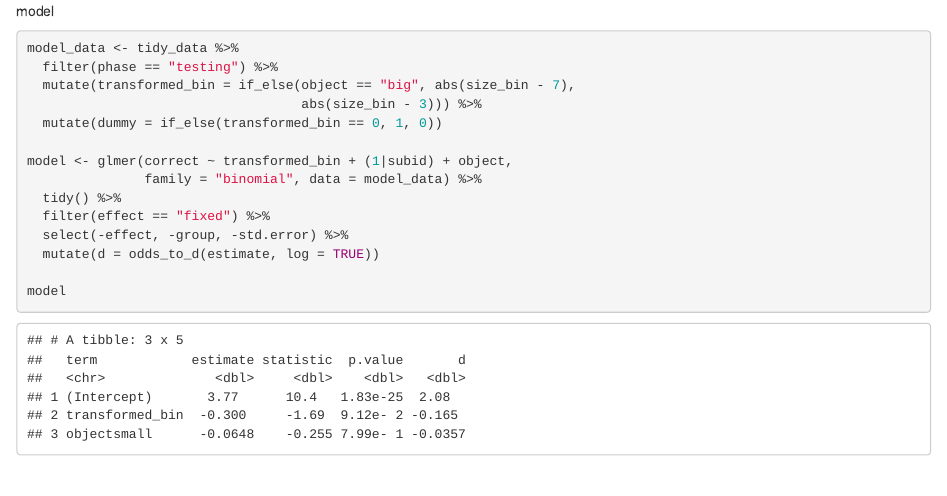
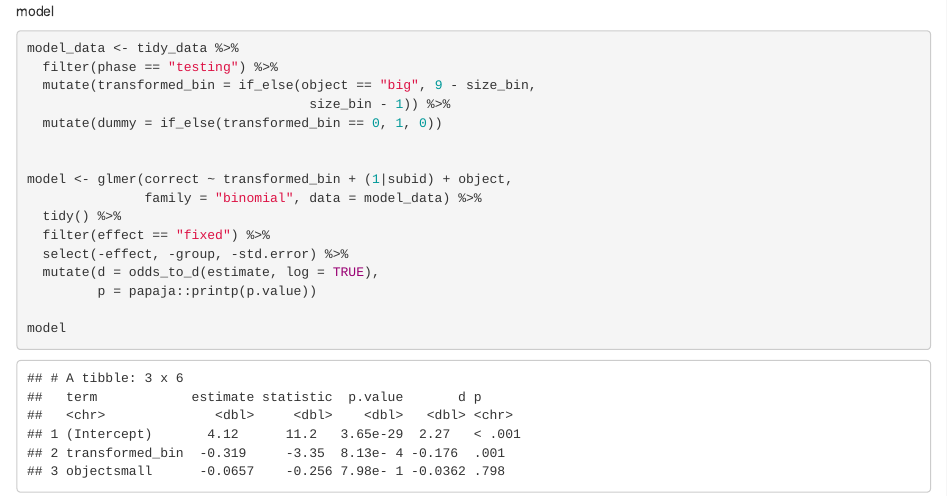
Before and after one commit to cbergey/cross-situational-contrast, an R Markdown document (analyses/pilot-analysis.Rmd): the page in a window 1100 px wide, from 6240 px down. The pictures show the output file analyses/pilot-analysis.html that the author committed with the source, opened offline.

Commit message:
linear model

````diff
--- a/analyses/pilot-analysis.Rmd
+++ b/analyses/pilot-analysis.Rmd
@@ -209,19 +209,21 @@ ggplot(test_bin_rt, aes(x = size_bin, y = empirical_stat,
 ```
 
 model
-```{r}
+```{r model}
 model_data <- tidy_data %>%
   filter(phase == "testing") %>%
-  mutate(transformed_bin = if_else(object == "big", abs(size_bin - 7),
-                                   abs(size_bin - 3))) %>%
+  mutate(transformed_bin = if_else(object == "big", 9 - size_bin,
+                                    size_bin - 1)) %>%
   mutate(dummy = if_else(transformed_bin == 0, 1, 0))
+
 
 model <- glmer(correct ~ transformed_bin + (1|subid) + object,
                family = "binomial", data = model_data) %>%
   tidy() %>%
   filter(effect == "fixed") %>%
   select(-effect, -group, -std.error) %>%
-  mutate(d = odds_to_d(estimate, log = TRUE))
+  mutate(d = odds_to_d(estimate, log = TRUE),
+         p = papaja::printp(p.value))
 
 model
 ```
````
Also changed, not shown: analyses/pilot-analysis.html.
